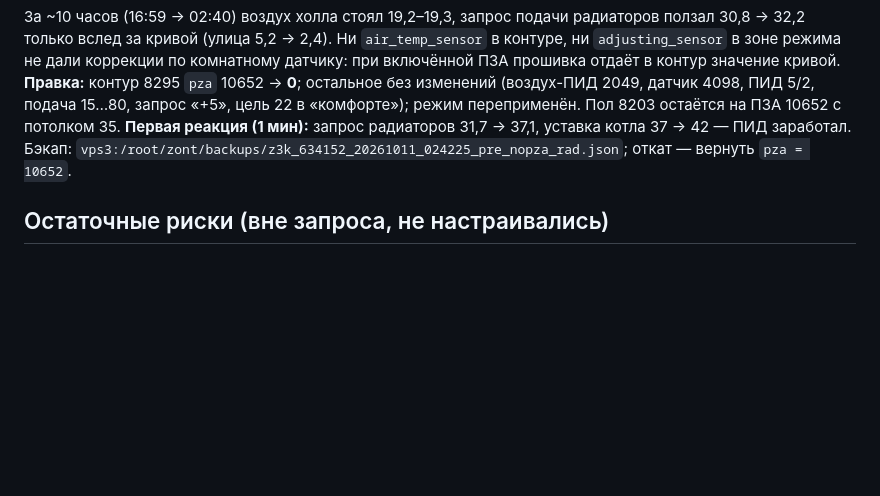
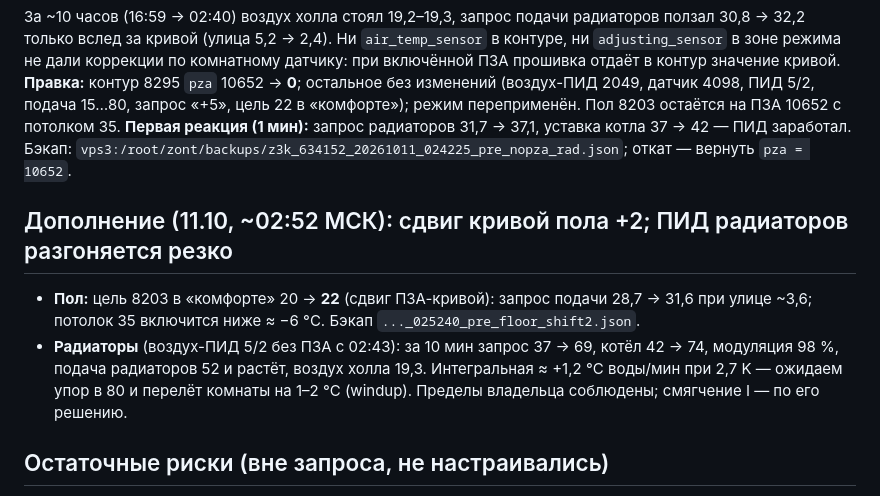
Before and after one commit to 9464336-code/term, a Markdown page: zont/banya-audit-2026-10-10/04-changes.md, the part around the change. Rendered like a GitHub page; blank space fills up the shorter version.

Commit message:
Пол: сдвиг ПЗА-кривой +2 (цель 22 в комфорте); наблюдение за разгоном ПИД радиаторов
Co-Authored-By: Claude Fable 5.1 <noreply@anthropic.com>
Claude-Session: https://claude.ai/code/session_01PCxzS5hb7XrHmmWgLZvA2a

```diff
--- a/zont/banya-audit-2026-10-10/04-changes.md
+++ b/zont/banya-audit-2026-10-10/04-changes.md
@@ -69,6 +69,14 @@
 **Первая реакция (1 мин):** запрос радиаторов 31,7 → 37,1, уставка котла 37 → 42 — ПИД заработал.
 Бэкап: `vps3:/root/zont/backups/z3k_634152_20261011_024225_pre_nopza_rad.json`; откат — вернуть `pza = 10652`.
 
+## Дополнение (11.10, ~02:52 МСК): сдвиг кривой пола +2; ПИД радиаторов разгоняется резко
+
+- **Пол:** цель 8203 в «комфорте» 20 → **22** (сдвиг ПЗА-кривой): запрос подачи 28,7 → 31,6 при улице ~3,6;
+  потолок 35 включится ниже ≈ −6 °C. Бэкап `..._025240_pre_floor_shift2.json`.
+- **Радиаторы** (воздух-ПИД 5/2 без ПЗА с 02:43): за 10 мин запрос 37 → 69, котёл 42 → 74, модуляция 98 %,
+  подача радиаторов 52 и растёт, воздух холла 19,3. Интегральная ≈ +1,2 °C воды/мин при 2,7 K —
+  ожидаем упор в 80 и перелёт комнаты на 1–2 °C (windup). Пределы владельца соблюдены; смягчение I — по его решению.
+
 ## Остаточные риски (вне запроса, не настраивались)
 
 - Потеря радиодатчика 4098 (таймаут 20 мин, реакций нет) оставит контур без датчика воздуха.
```
